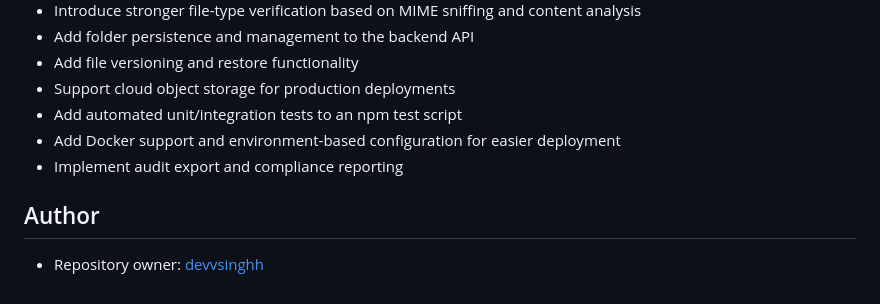
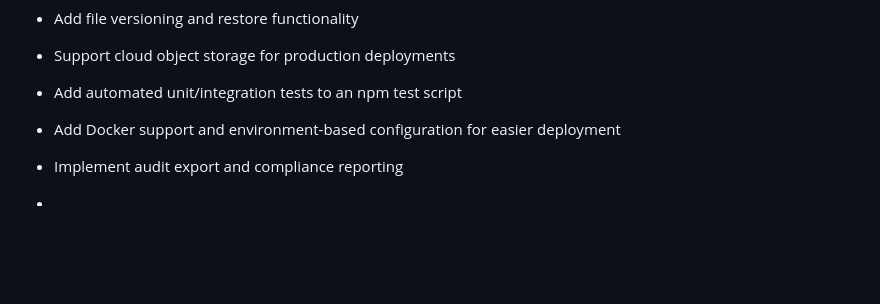
Before and after one commit to devvsinghh/Secure_File_Management_System, a Markdown page: README.md, the part around the change. GitHub-like rendering; blank space fills up the shorter version.

Commit message:
Remove author section from README

```diff
--- a/README.md
+++ b/README.md
@@ -197,6 +197,5 @@ node tests/test_suite.js
 - Add Docker support and environment-based configuration for easier deployment
 - Implement audit export and compliance reporting
 
-## Author
 
-- Repository owner: [devvsinghh](https://github.com/devvsinghh)
+-
```
